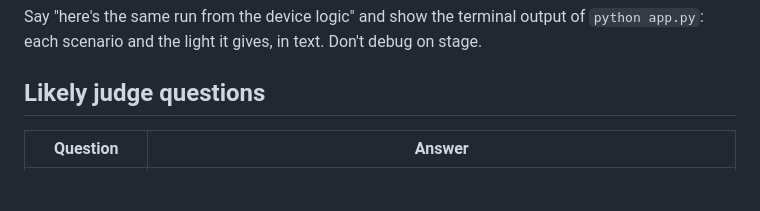
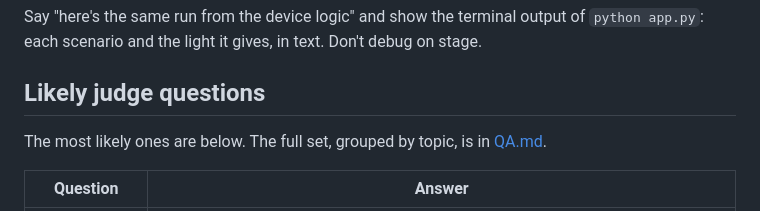
Before and after one commit to Practicinginhell/tank_light, a Markdown page: PITCH.md, the part around the change. GitHub-like rendering; blank space fills up the shorter version.

```diff
--- a/PITCH.md
+++ b/PITCH.md
@@ -81,6 +81,8 @@ Say "here's the same run from the device logic" and show the terminal output of
 
 ## Likely judge questions
 
+The most likely ones are below. The full set, grouped by topic, is in [QA.md](QA.md).
+
 | Question | Answer |
 |---|---|
 | How do you measure chlorine cheaply? | An ORP and pH probe, calibrated against a DPD test kit (the one water operators already use). For a real pilot, a reagent-free amperometric sensor that works in still water. |
```
Also changed, not shown: QA.md (added, +266 -0 lines), README.md (+1 -1 lines).
